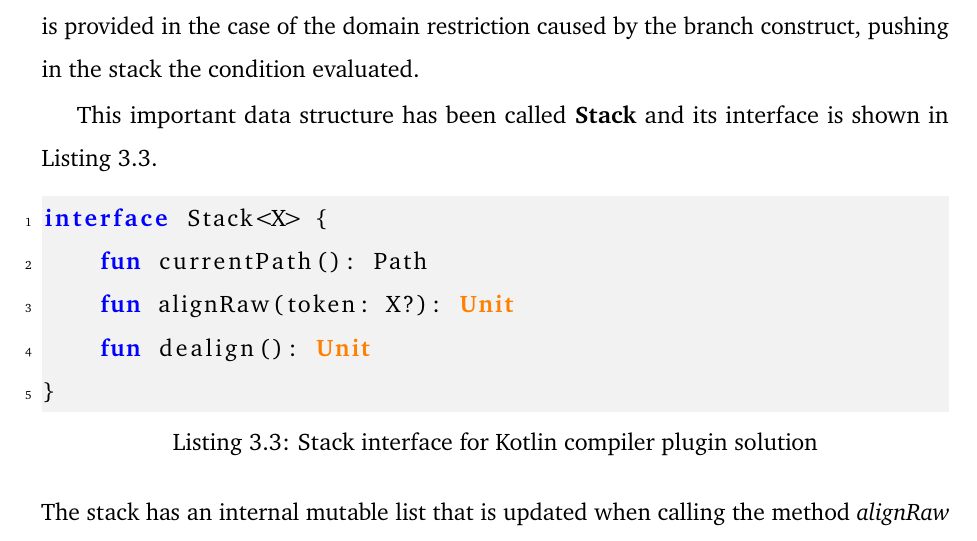
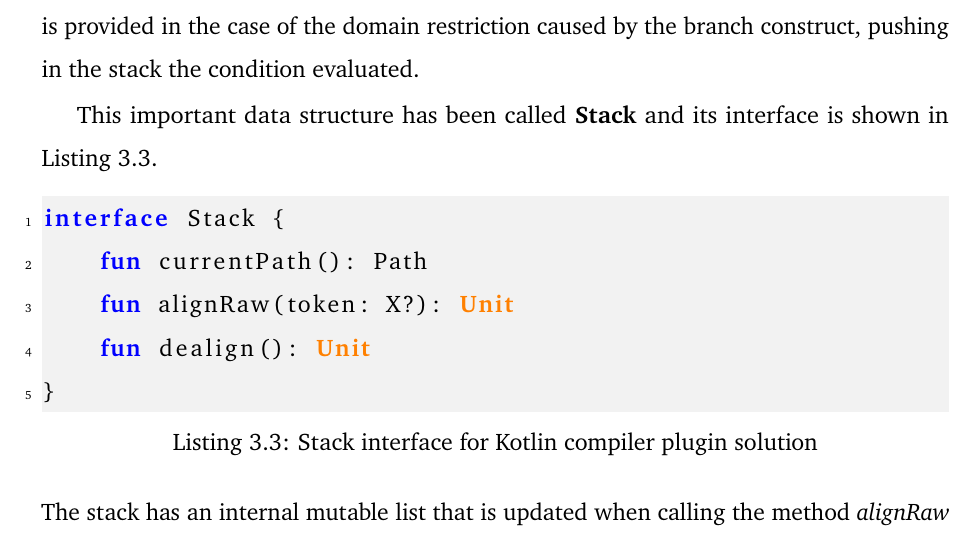
Before and after one commit to ElisaTronetti/collektive-master-thesis, a LaTeX thesis (main.tex, which reads document/chapters/3-alignment/alignment.tex): part of page 59 of 82, cut so that both start at the same text. Compiled offline with pdfLaTeX.

Commit message:
fix(alignment): fixed stack interface

```diff
--- a/document/chapters/3-alignment/alignment.tex
+++ b/document/chapters/3-alignment/alignment.tex
@@ -157,7 +157,7 @@ The chosen approach is similar to the one discussed for KSP in Section \ref{sect
 
 This important data structure has been called \textbf{Stack} and its interface is shown in Listing \ref{code:stack_interface_compiler_plugin}.
 \begin{lstlisting}[caption={Stack interface for Kotlin compiler plugin solution}, captionpos=b, language=Kotlin, label={code:stack_interface_compiler_plugin}]
-interface Stack<X> {
+interface Stack {
     fun currentPath(): Path
     fun alignRaw(token: X?): Unit
     fun dealign(): Unit
```
